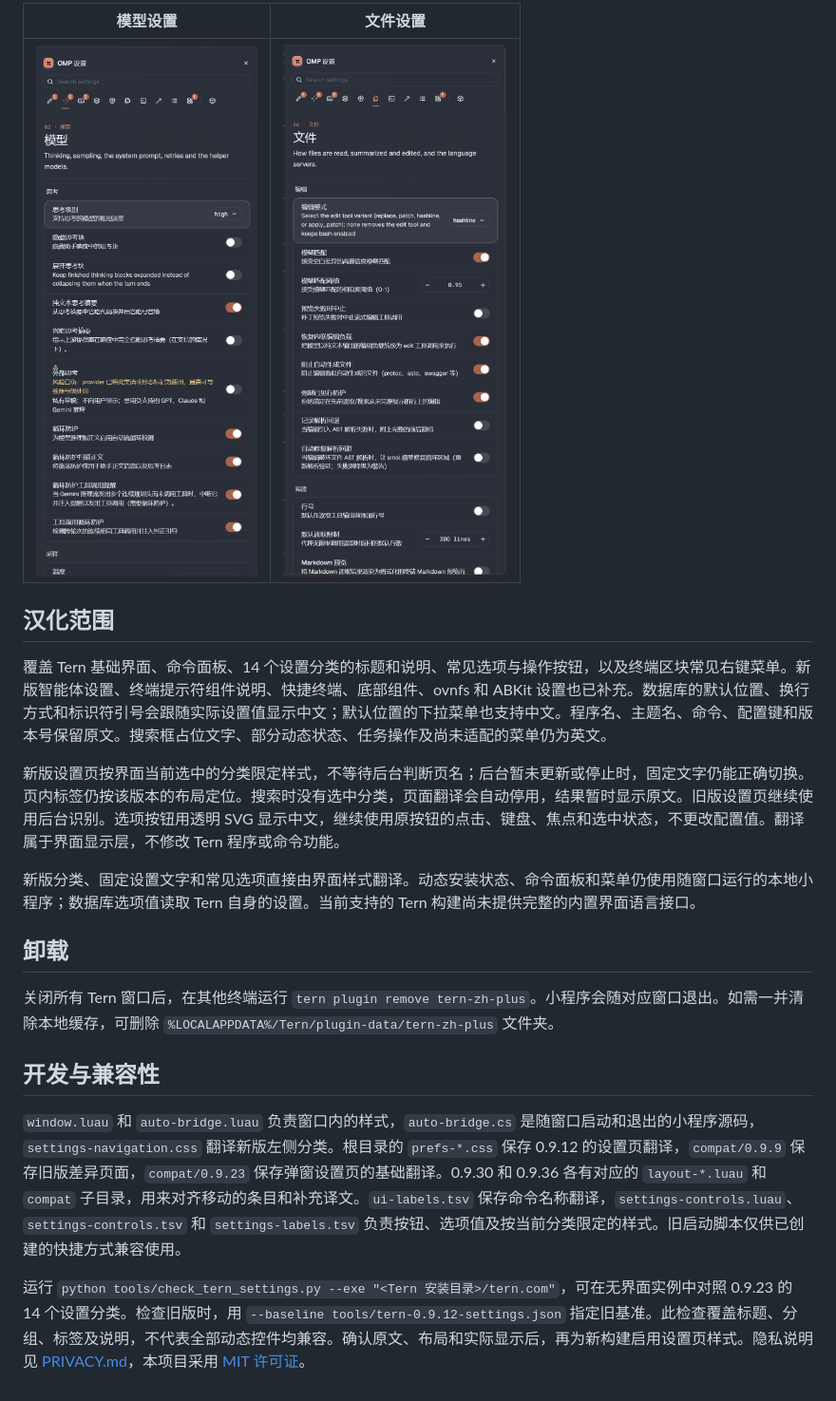
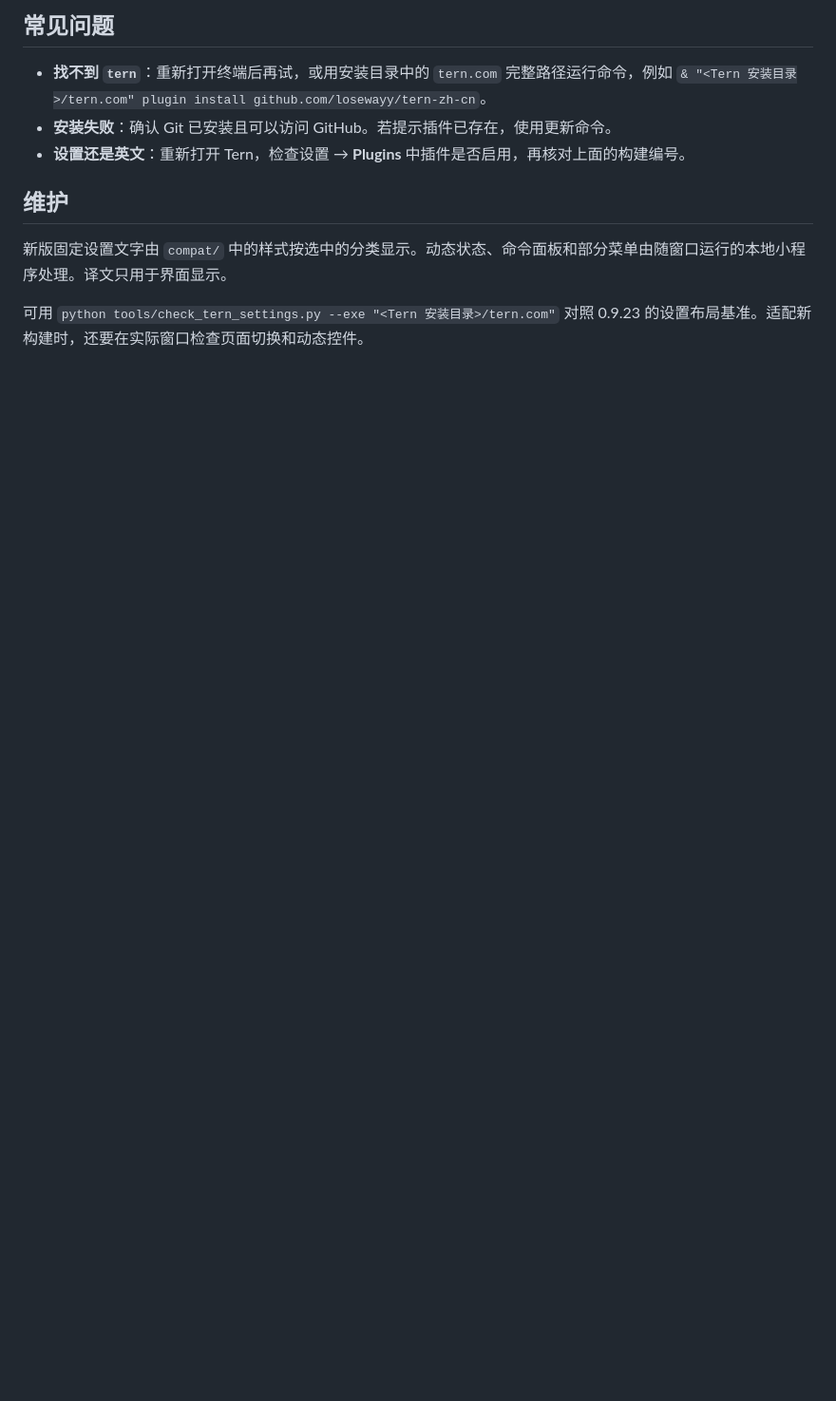
Before and after one commit to losewayy/tern-zh-cn, a Markdown page: README.md, the part around one of its changes. Shown at 95% size. Rendered like a GitHub page; blank space fills up the shorter version.

```diff
--- a/README.md
+++ b/README.md
@@ -73,22 +49,12 @@ OMP 原生设置页（需安装 [omp-di18n 汉化扩展](https://github.com/lose
 
-| 模型设置 | 文件设置 |
-| :---: | :---: |
-| ![OMP 模型设置](assets/screenshots/omp-settings-model-zh.png) | ![OMP 文件设置](assets/screenshots/omp-settings-files-zh.png) |
+## 常见问题
 
-## 汉化范围
+- **找不到 `tern`**：重新打开终端后再试，或用安装目录中的 `tern.com` 完整路径运行命令，例如 `& "<Tern 安装目录>/tern.com" plugin install github.com/losewayy/tern-zh-cn`。
+- **安装失败**：确认 Git 已安装且可以访问 GitHub。若提示插件已存在，使用更新命令。
+- **设置还是英文**：重新打开 Tern，检查设置 → **Plugins** 中插件是否启用，再核对上面的构建编号。
 
-覆盖 Tern 基础界面、命令面板、14 个设置分类的标题和说明、常见选项与操作按钮，以及终端区块常见右键菜单。新版智能体设置、终端提示符组件说明、快捷终端、底部组件、ovnfs 和 ABKit 设置也已补充。数据库的默认位置、换行方式和标识符引号会跟随实际设置值显示中文；默认位置的下拉菜单也支持中文。程序名、主题名、命令、配置键和版本号保留原文。搜索框占位文字、部分动态状态、任务操作及尚未适配的菜单仍为英文。
+## 维护
 
-新版设置页按界面当前选中的分类限定样式，不等待后台判断页名；后台暂未更新或停止时，固定文字仍能正确切换。页内标签仍按该版本的布局定位。搜索时没有选中分类，页面翻译会自动停用，结果暂时显示原文。旧版设置页继续使用后台识别。选项按钮用透明 SVG 显示中文，继续使用原按钮的点击、键盘、焦点和选中状态，不更改配置值。翻译属于界面显示层，不修改 Tern 程序或命令功能。
+新版固定设置文字由 `compat/` 中的样式按选中的分类显示。动态状态、命令面板和部分菜单由随窗口运行的本地小程序处理。译文只用于界面显示。
 
-新版分类、固定设置文字和常见选项直接由界面样式翻译。动态安装状态、命令面板和菜单仍使用随窗口运行的本地小程序；数据库选项值读取 Tern 自身的设置。当前支持的 Tern 构建尚未提供完整的内置界面语言接口。
-
-## 卸载
-
-关闭所有 Tern 窗口后，在其他终端运行 `tern plugin remove tern-zh-plus`。小程序会随对应窗口退出。如需一并清除本地缓存，可删除 `%LOCALAPPDATA%/Tern/plugin-data/tern-zh-plus` 文件夹。
-
-## 开发与兼容性
-
-`window.luau` 和 `auto-bridge.luau` 负责窗口内的样式，`auto-bridge.cs` 是随窗口启动和退出的小程序源码，`settings-navigation.css` 翻译新版左侧分类。根目录的 `prefs-*.css` 保存 0.9.12 的设置页翻译，`compat/0.9.9` 保存旧版差异页面，`compat/0.9.23` 保存弹窗设置页的基础翻译。0.9.30 和 0.9.36 各有对应的 `layout-*.luau` 和 `compat` 子目录，用来对齐移动的条目和补充译文。`ui-labels.tsv` 保存命令名称翻译，`settings-controls.luau`、`settings-controls.tsv` 和 `settings-labels.tsv` 负责按钮、选项值及按当前分类限定的样式。旧启动脚本仅供已创建的快捷方式兼容使用。
-
-运行 `python tools/check_tern_settings.py --exe "<Tern 安装目录>/tern.com"`，可在无界面实例中对照 0.9.23 的 14 个设置分类。检查旧版时，用 `--baseline tools/tern-0.9.12-settings.json` 指定旧基准。此检查覆盖标题、分组、标签及说明，不代表全部动态控件均兼容。确认原文、布局和实际显示后，再为新构建启用设置页样式。隐私说明见 [PRIVACY.md](PRIVACY.md)，本项目采用 [MIT 许可证](LICENSE)。
+可用 `python tools/check_tern_settings.py --exe "<Tern 安装目录>/tern.com"` 对照 0.9.23 的设置布局基准。适配新构建时，还要在实际窗口检查页面切换和动态控件。
```
Also changed, not shown: other parts of README.md (+26 -50 lines), assets/screenshots/omp-settings-native-zh.png (added), assets/screenshots/settings-appearance-zh.png, assets/screenshots/settings-general-zh.png.
